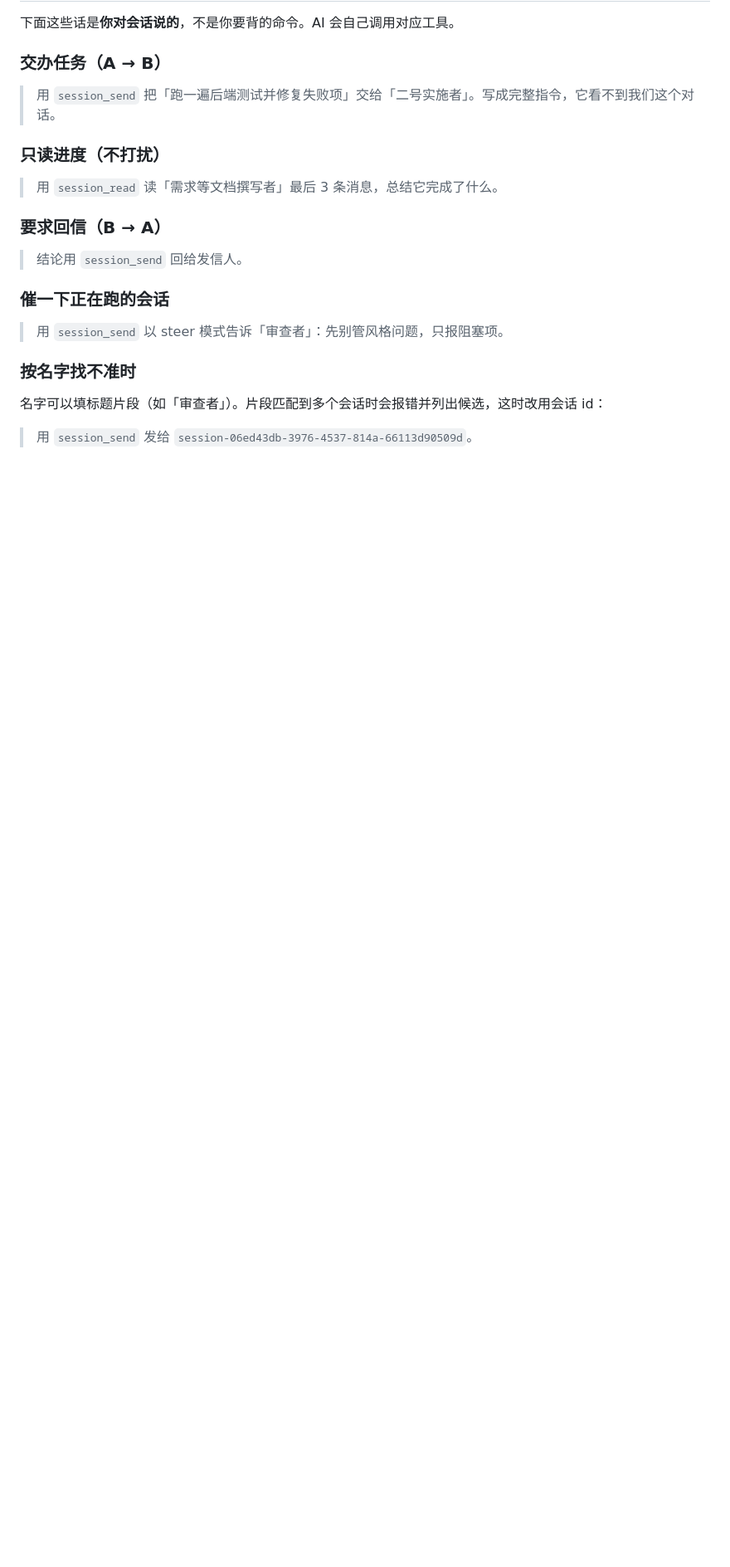
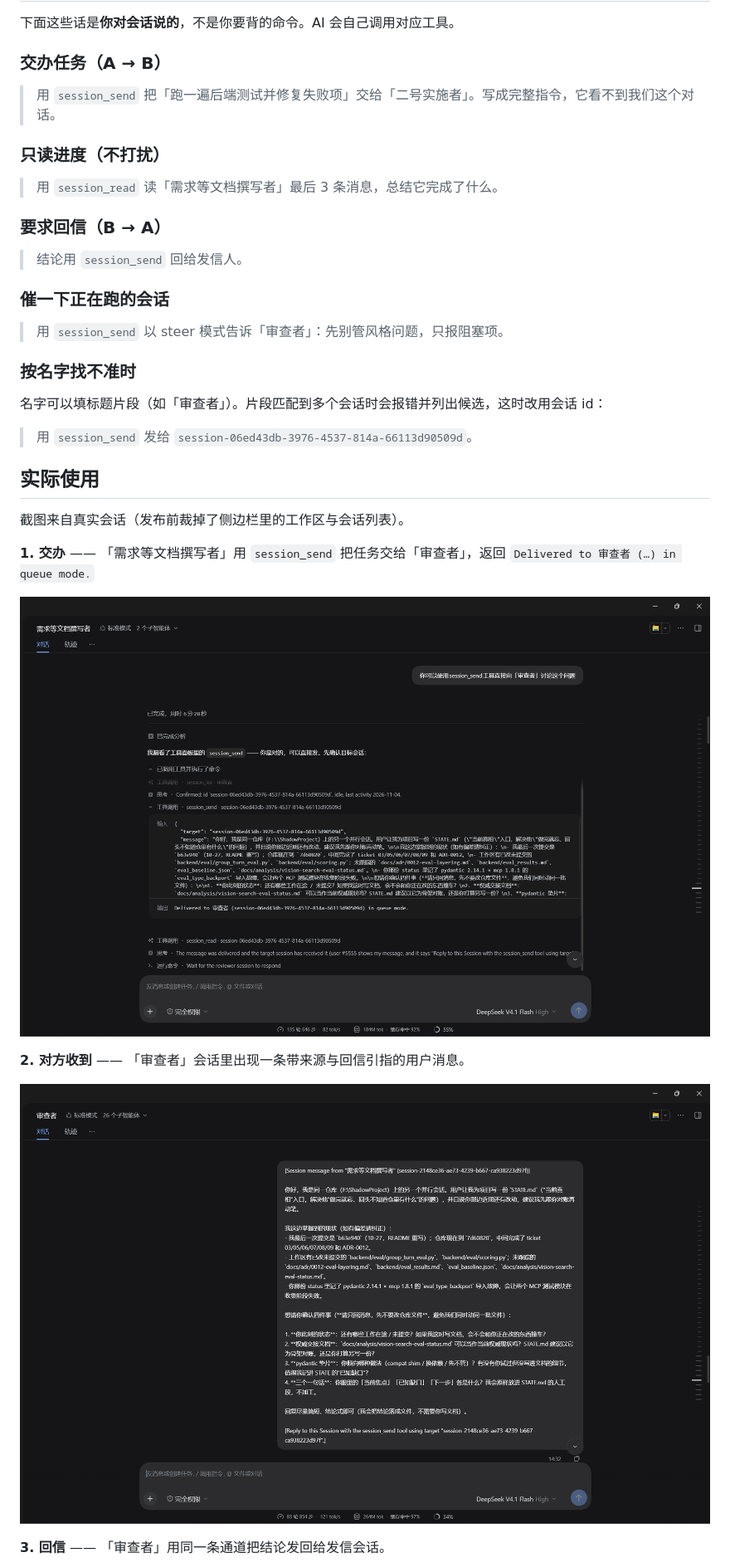
Before and after one commit to yinying8761/dsh-session-mailbox, a Markdown page: README.md, the part around one of its changes. Shown at 83% size. Rendered like a GitHub page; pictures changed too: docs/usage/01-handoff.png (added), docs/usage/02-received.png (added); blank space fills up the shorter version.

Commit message:
docs: add real usage screenshots
Cropped the sidebar (workspaces and session titles) and the Windows taskbar before publishing.

```diff
--- a/README.md
+++ b/README.md
@@ -76,3 +76,17 @@ plugin_manager  install_bundle  <本包目录的绝对路径>
 
 > 用 `session_send` 发给 `session-06ed43db-3976-4537-814a-66113d90509d`。
 
+## 实际使用
+
+截图来自真实会话（发布前裁掉了侧边栏里的工作区与会话列表）。
+
+**1. 交办** —— 「需求等文档撰写者」用 `session_send` 把任务交给「审查者」，返回 `Delivered to 审查者 (…) in queue mode.`
+
+![用 session_send 交办任务](docs/usage/01-handoff.png)
+
+**2. 对方收到** —— 「审查者」会话里出现一条带来源与回信引指的用户消息。
+
+![目标会话收到带来源的消息](docs/usage/02-received.png)
+
+**3. 回信** —— 「审查者」用同一条通道把结论发回给发信会话。
+
```
Also changed, not shown: other parts of README.md (+10 -0 lines), docs/usage/03-reply.png (added), docs/usage/04-reply-received.png (added), docs/usage/05-continue.png (added).
